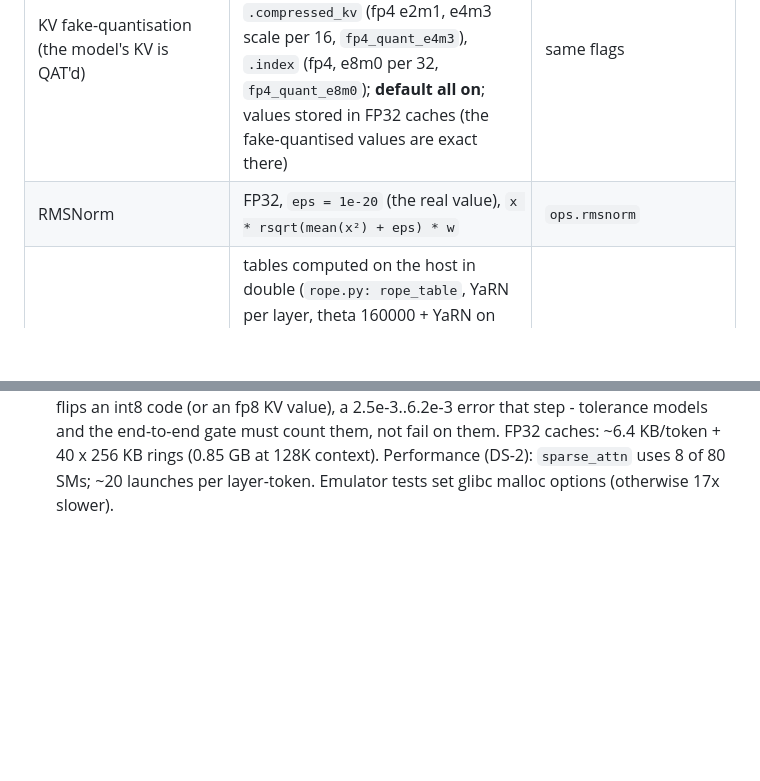
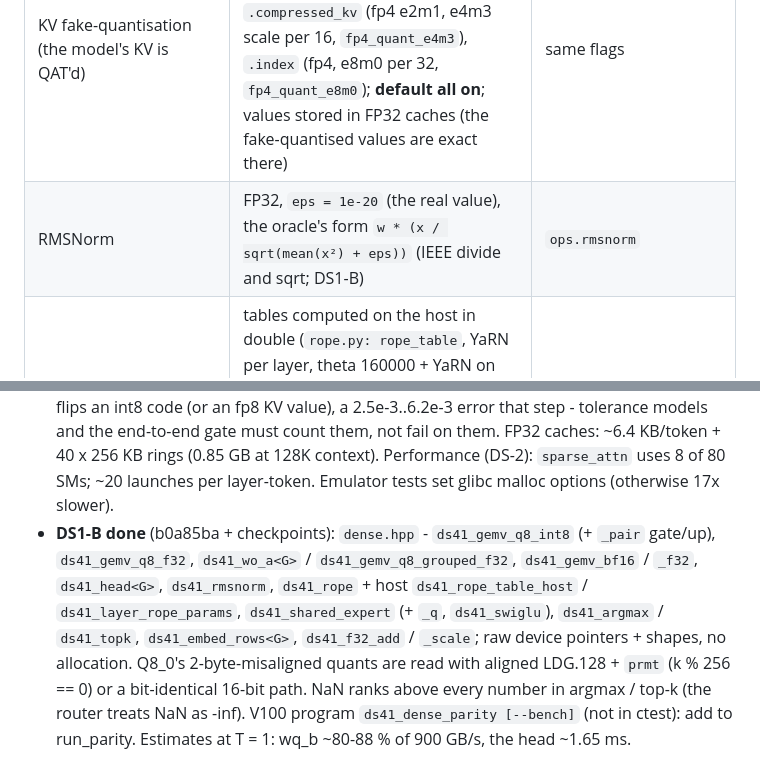
Before and after one commit to P-J-GROUP-INC-LTD/Vibe100, a Markdown page: docs/deepseek/DS1.md, 2 parts joined by grey strips. GitHub-like rendering; blank space fills up the shorter version.

Commit message:
DS-1: integration notes from DS1-B; RMSNorm in the oracle's form
Co-Authored-By: Claude Opus 5.5 <noreply@anthropic.com>
Claude-Session: https://claude.ai/code/session_01GUFF4cM5KBw7EXToP5Cp6Z

```diff
--- a/docs/deepseek/DS1.md
+++ b/docs/deepseek/DS1.md
@@ -35,7 +35,7 @@ Read first: `docs/deepseek/RESEARCH.md` (§1-4, §10), `docs/deepseek/CONTRACTS.
 | every other GEMV (BF16 / F32 weights, and `wo_a`, which the reference keeps bf16 although the GGUF stores Q8_0) | FP32 activations × dequantised weights, FP32 accumulation | exact |
 | reduction order | fixed per output, **independent of T** (T = 1..8 give bit-identical rows; DS-D's router rule) and of the block/fiber order | - |
 | KV fake-quantisation (the model's KV is QAT'd) | runtime flags mirroring the oracle's `QuantConfig.window_kv` (fp8 e4m3 per 32, `act_quant_fp8`), `.compressed_kv` (fp4 e2m1, e4m3 scale per 16, `fp4_quant_e4m3`), `.index` (fp4, e8m0 per 32, `fp4_quant_e8m0`); **default all on**; values stored in FP32 caches (the fake-quantised values are exact there) | same flags |
-| RMSNorm | FP32, `eps = 1e-20` (the real value), `x * rsqrt(mean(x²) + eps) * w` | `ops.rmsnorm` |
+| RMSNorm | FP32, `eps = 1e-20` (the real value), the oracle's form `w * (x / sqrt(mean(x²) + eps))` (IEEE divide and sqrt; DS1-B) | `ops.rmsnorm` |
 | RoPE | tables computed on the host in double (`rope.py: rope_table`, YaRN per layer, theta 160000 + YaRN on the CSA2 layers, 10000 plain on L0-1), stored FP32; applied to the LAST `kRopeDim` channels, adjacent pairs; inverse on the attention output | `rope.py` |
 | softmax / sigmoid / softplus / exp | FP32 with `expf` etc.; softplus threshold 20 like torch; attention sink adds `exp(sink - max)` to the denominator only | `ops.py`, `attention.sparse_attn` |
 | routed experts | DS-C (CPU) / DS-D (GPU) as committed: CONTRACTS.md | `QuantConfig.int8_act` |
@@ -132,3 +132,10 @@ the mini model; the real-model half of the gate needs the owner's box (runbook s
   difference flips an int8 code (or an fp8 KV value), a 2.5e-3..6.2e-3 error that step - tolerance models and the end-to-end gate must
   count them, not fail on them. FP32 caches: ~6.4 KB/token + 40 x 256 KB rings (0.85 GB at 128K context). Performance (DS-2):
   `sparse_attn` uses 8 of 80 SMs; ~20 launches per layer-token. Emulator tests set glibc malloc options (otherwise 17x slower).
+- **DS1-B done** (b0a85ba + checkpoints): `dense.hpp` - `ds41_gemv_q8_int8` (+ `_pair` gate/up), `ds41_gemv_q8_f32`,
+  `ds41_wo_a<G>` / `ds41_gemv_q8_grouped_f32`, `ds41_gemv_bf16` / `_f32`, `ds41_head<G>`, `ds41_rmsnorm`, `ds41_rope` + host
+  `ds41_rope_table_host` / `ds41_layer_rope_params`, `ds41_shared_expert` (+ `_q`, `ds41_swiglu`), `ds41_argmax` / `ds41_topk`,
+  `ds41_embed_rows<G>`, `ds41_f32_add` / `_scale`; raw device pointers + shapes, no allocation. Q8_0's 2-byte-misaligned quants are read
+  with aligned LDG.128 + `prmt` (k % 256 == 0) or a bit-identical 16-bit path. NaN ranks above every number in argmax / top-k (the router
+  treats NaN as -inf). V100 program `ds41_dense_parity [--bench]` (not in ctest): add to run_parity. Estimates at T = 1: wq_b ~80-88 % of
+  900 GB/s, the head ~1.65 ms.
```
